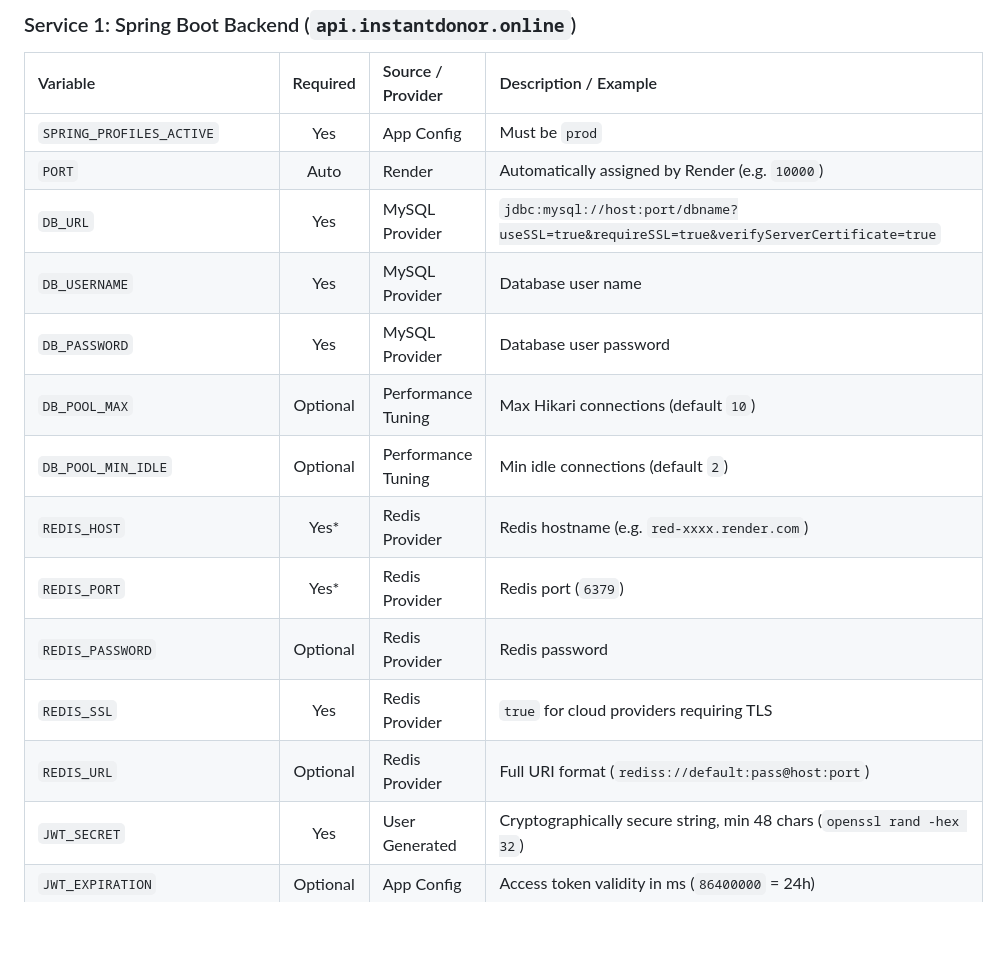
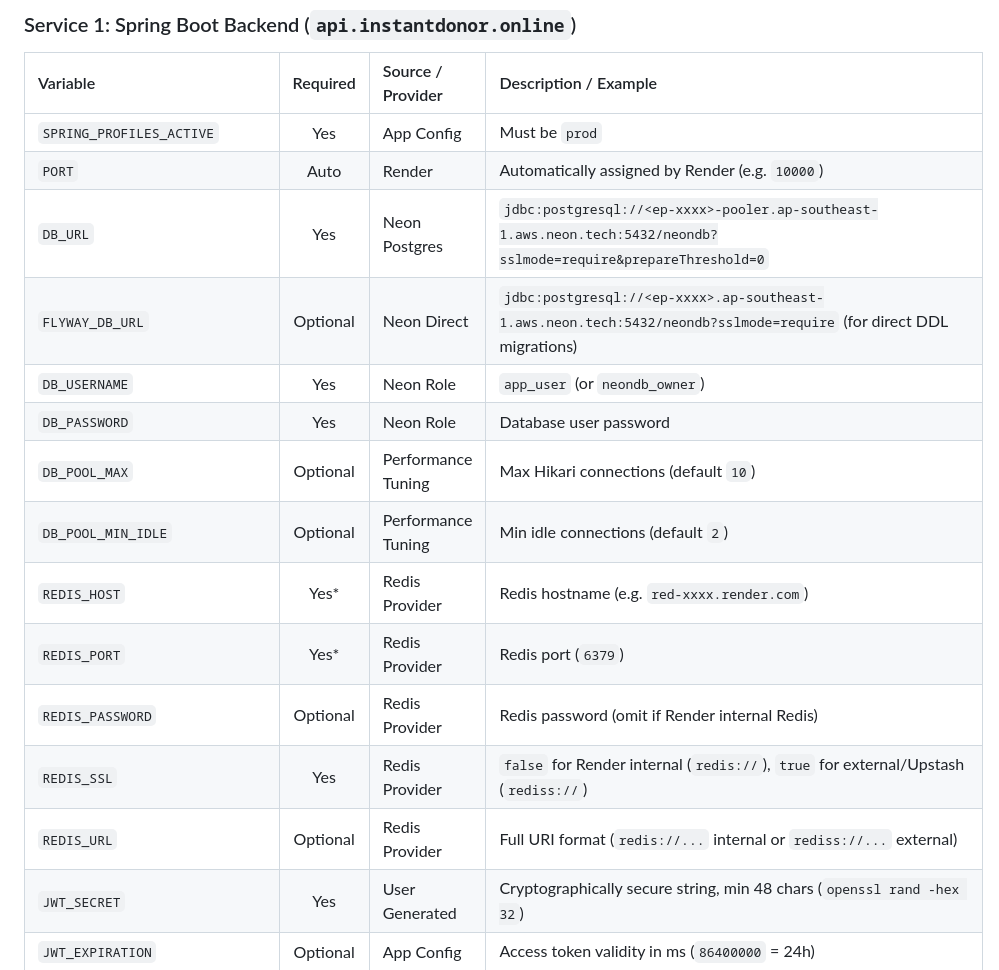
Before and after one commit to Meharban-Ali/instantdonor-backend, a Markdown page: docs/DEPLOY.md, the part around one of its changes. Drawn GitHub-style; blank space fills up the shorter version.

```diff
--- a/docs/DEPLOY.md
+++ b/docs/DEPLOY.md
@@ -126,16 +142,17 @@
 | :--- | :---: | :--- | :--- |
 | `SPRING_PROFILES_ACTIVE` | Yes | App Config | Must be `prod` |
 | `PORT` | Auto | Render | Automatically assigned by Render (e.g. `10000`) |
-| `DB_URL` | Yes | MySQL Provider | `jdbc:mysql://host:port/dbname?useSSL=true&requireSSL=true&verifyServerCertificate=true` |
-| `DB_USERNAME` | Yes | MySQL Provider | Database user name |
-| `DB_PASSWORD` | Yes | MySQL Provider | Database user password |
+| `DB_URL` | Yes | Neon Postgres | `jdbc:postgresql://<ep-xxxx>-pooler.ap-southeast-1.aws.neon.tech:5432/neondb?sslmode=require&prepareThreshold=0` |
+| `FLYWAY_DB_URL` | Optional | Neon Direct | `jdbc:postgresql://<ep-xxxx>.ap-southeast-1.aws.neon.tech:5432/neondb?sslmode=require` (for direct DDL migrations) |
+| `DB_USERNAME` | Yes | Neon Role | `app_user` (or `neondb_owner`) |
+| `DB_PASSWORD` | Yes | Neon Role | Database user password |
 | `DB_POOL_MAX` | Optional | Performance Tuning | Max Hikari connections (default `10`) |
 | `DB_POOL_MIN_IDLE` | Optional | Performance Tuning | Min idle connections (default `2`) |
 | `REDIS_HOST` | Yes* | Redis Provider | Redis hostname (e.g. `red-xxxx.render.com`) |
 | `REDIS_PORT` | Yes* | Redis Provider | Redis port (`6379`) |
-| `REDIS_PASSWORD` | Optional | Redis Provider | Redis password |
-| `REDIS_SSL` | Yes | Redis Provider | `true` for cloud providers requiring TLS |
-| `REDIS_URL` | Optional | Redis Provider | Full URI format (`rediss://default:pass@host:port`) |
+| `REDIS_PASSWORD` | Optional | Redis Provider | Redis password (omit if Render internal Redis) |
+| `REDIS_SSL` | Yes | Redis Provider | `false` for Render internal (`redis://`), `true` for external/Upstash (`rediss://`) |
+| `REDIS_URL` | Optional | Redis Provider | Full URI format (`redis://...` internal or `rediss://...` external) |
 | `JWT_SECRET` | Yes | User Generated | Cryptographically secure string, min 48 chars (`openssl rand -hex 32`) |
 | `JWT_EXPIRATION` | Optional | App Config | Access token validity in ms (`86400000` = 24h) |
 | `JWT_REFRESH_EXPIRATION` | Optional | App Config | Refresh token validity in ms (`604800000` = 7d) |
```
Also changed, not shown: other parts of docs/DEPLOY.md (+35 -20 lines).
